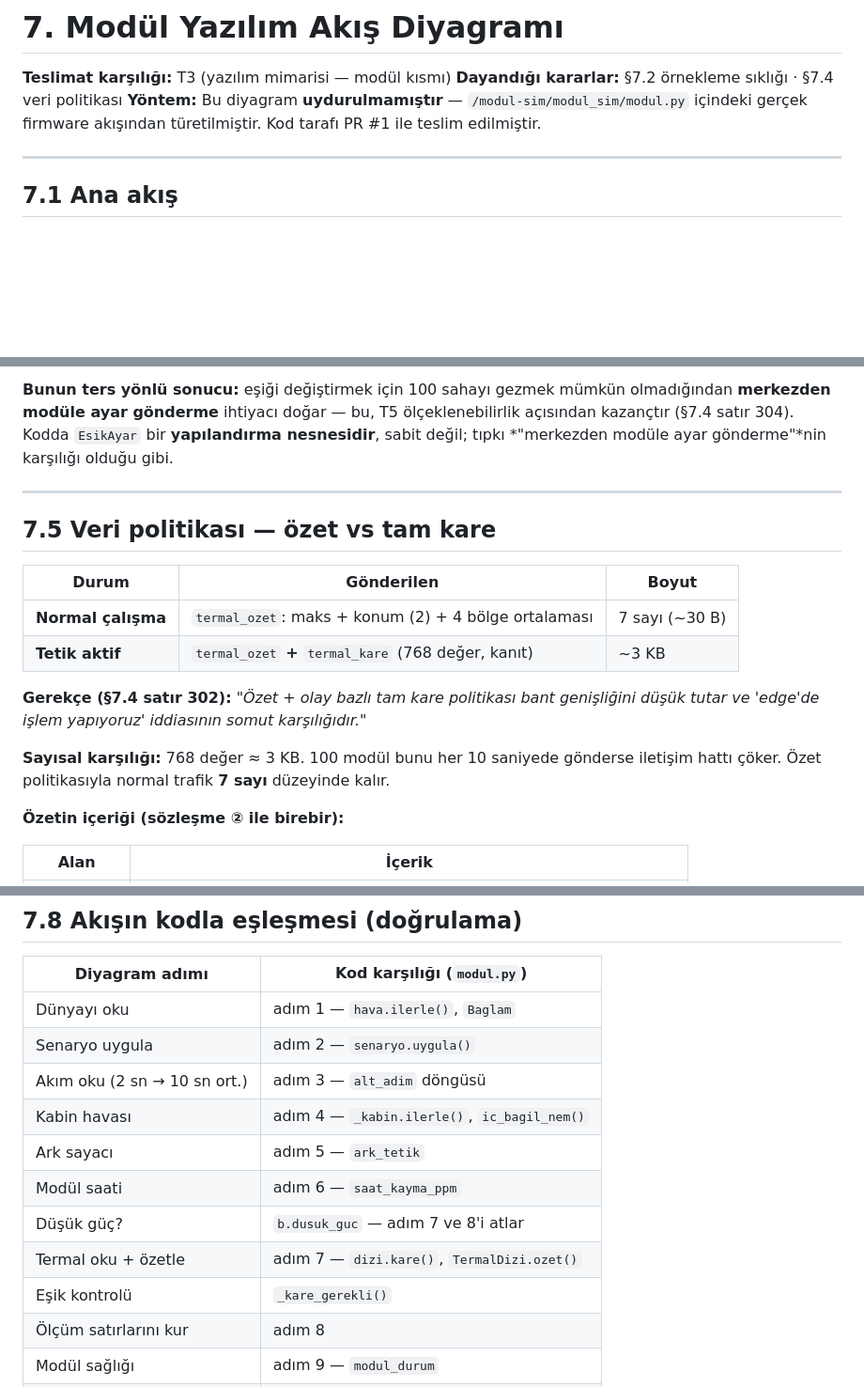
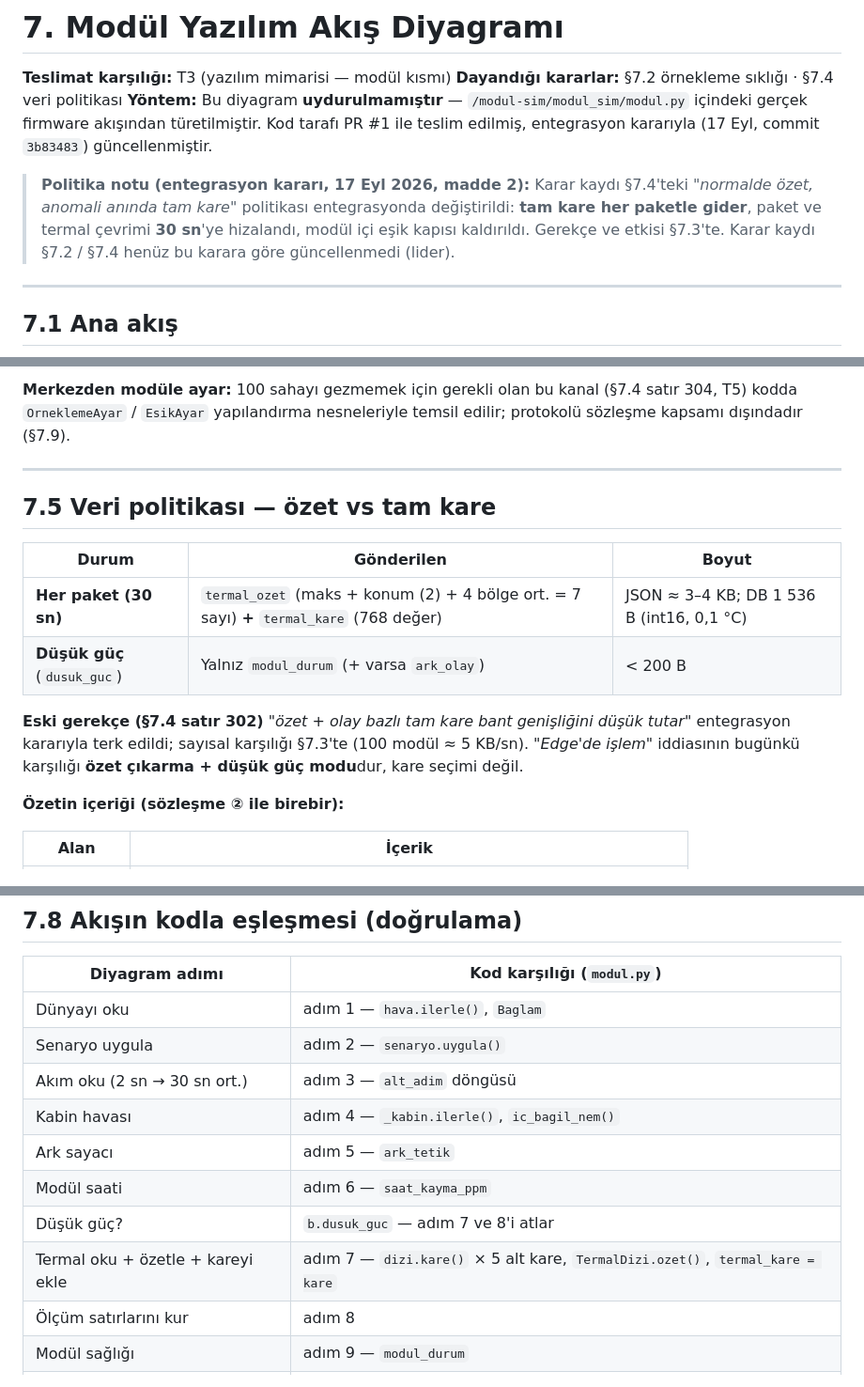
Before and after one commit to LogiAI-Marmara/Grid-Up-Hackathon, a Markdown page: docs/track-a/07-yazilim-akis.md, 3 parts joined by grey strips. Shown at 94% size. GitHub-like rendering; blank space fills up the shorter version.

```diff
--- a/docs/track-a/07-yazilim-akis.md
+++ b/docs/track-a/07-yazilim-akis.md
@@ -3,7 +3,13 @@
 **Teslimat karşılığı:** T3 (yazılım mimarisi — modül kısmı)
 **Dayandığı kararlar:** §7.2 örnekleme sıklığı · §7.4 veri politikası
 **Yöntem:** Bu diyagram **uydurulmamıştır** — `/modul-sim/modul_sim/modul.py` içindeki gerçek
-firmware akışından türetilmiştir. Kod tarafı PR #1 ile teslim edilmiştir.
+firmware akışından türetilmiştir. Kod tarafı PR #1 ile teslim edilmiş, entegrasyon kararıyla
+(17 Eyl, commit `3b83483`) güncellenmiştir.
+
+> **Politika notu (entegrasyon kararı, 17 Eyl 2026, madde 2):** Karar kaydı §7.4'teki *"normalde
+> özet, anomali anında tam kare"* politikası entegrasyonda değiştirildi: **tam kare her paketle
+> gider**, paket ve termal çevrimi **30 sn**'ye hizalandı, modül içi eşik kapısı kaldırıldı.
+> Gerekçe ve etkisi §7.3'te. Karar kaydı §7.2 / §7.4 henüz bu karara göre güncellenmedi (lider).
 
 ---
 
@@ -115,8 +122,7 @@ Bu, dokümanın en önemli ayrımıdır ve karıştırılırsa sistem yanlış a
 
-**Bunun ters yönlü sonucu:** eşiği değiştirmek için 100 sahayı gezmek mümkün olmadığından
-**merkezden modüle ayar gönderme** ihtiyacı doğar — bu, T5 ölçeklenebilirlik açısından kazançtır
-(§7.4 satır 304). Kodda `EsikAyar` bir **yapılandırma nesnesidir**, sabit değil; tıpkı
-*"merkezden modüle ayar gönderme"*nin karşılığı olduğu gibi.
+**Merkezden modüle ayar:** 100 sahayı gezmemek için gerekli olan bu kanal (§7.4 satır 304, T5)
+kodda `OrneklemeAyar` / `EsikAyar` yapılandırma nesneleriyle temsil edilir; protokolü sözleşme
+kapsamı dışındadır (§7.9).
 
 ---
 
@@ -124,14 +130,12 @@ Bu, dokümanın en önemli ayrımıdır ve karıştırılırsa sistem yanlış a
 
 | Durum | Gönderilen | Boyut |
 |---|---|---|
-| **Normal çalışma** | `termal_ozet`: maks + konum (2) + 4 bölge ortalaması | 7 sayı (~30 B) |
-| **Tetik aktif** | `termal_ozet` **+** `termal_kare` (768 değer, kanıt) | ~3 KB |
+| **Her paket (30 sn)** | `termal_ozet` (maks + konum (2) + 4 bölge ort. = 7 sayı) **+** `termal_kare` (768 değer) | JSON ≈ 3–4 KB; DB 1 536 B (int16, 0,1 °C) |
+| **Düşük güç** (`dusuk_guc`) | Yalnız `modul_durum` (+ varsa `ark_olay`) | < 200 B |
 
-**Gerekçe (§7.4 satır 302):** *"Özet + olay bazlı tam kare politikası bant genişliğini düşük tutar
-ve 'edge'de işlem yapıyoruz' iddiasının somut karşılığıdır."*
-
-**Sayısal karşılığı:** 768 değer ≈ 3 KB. 100 modül bunu her 10 saniyede gönderse iletişim hattı
-çöker. Özet politikasıyla normal trafik **7 sayı** düzeyinde kalır.
+**Eski gerekçe (§7.4 satır 302)** *"özet + olay bazlı tam kare bant genişliğini düşük tutar"*
+entegrasyon kararıyla terk edildi; sayısal karşılığı §7.3'te (100 modül ≈ 5 KB/sn). *"Edge'de
+işlem"* iddiasının bugünkü karşılığı **özet çıkarma + düşük güç modu**dur, kare seçimi değil.
 
 **Özetin içeriği (sözleşme ② ile birebir):**
 
@@ -187,13 +191,12 @@ kullanmak, demoda *"bu yerel saat mi UTC mi"* sorusunu tamamen ortadan kaldırı
 |---|---|
 | Dünyayı oku | adım 1 — `hava.ilerle()`, `Baglam` |
 | Senaryo uygula | adım 2 — `senaryo.uygula()` |
-| Akım oku (2 sn → 10 sn ort.) | adım 3 — `alt_adim` döngüsü |
+| Akım oku (2 sn → 30 sn ort.) | adım 3 — `alt_adim` döngüsü |
 | Kabin havası | adım 4 — `_kabin.ilerle()`, `ic_bagil_nem()` |
 | Ark sayacı | adım 5 — `ark_tetik` |
 | Modül saati | adım 6 — `saat_kayma_ppm` |
 | Düşük güç? | `b.dusuk_guc` — adım 7 ve 8'i atlar |
-| Termal oku + özetle | adım 7 — `dizi.kare()`, `TermalDizi.ozet()` |
-| Eşik kontrolü | `_kare_gerekli()` |
+| Termal oku + özetle + kareyi ekle | adım 7 — `dizi.kare()` × 5 alt kare, `TermalDizi.ozet()`, `termal_kare = kare` |
 | Ölçüm satırlarını kur | adım 8 |
 | Modül sağlığı | adım 9 — `modul_durum` |
 | Gönder | `UretilenPaket` döner |
```
Also changed, not shown: other parts of docs/track-a/07-yazilim-akis.md (+44 -43 lines), docs/track-a/01-blok-sema.md (+12 -8 lines), docs/track-a/README.md (+4 -2 lines).
